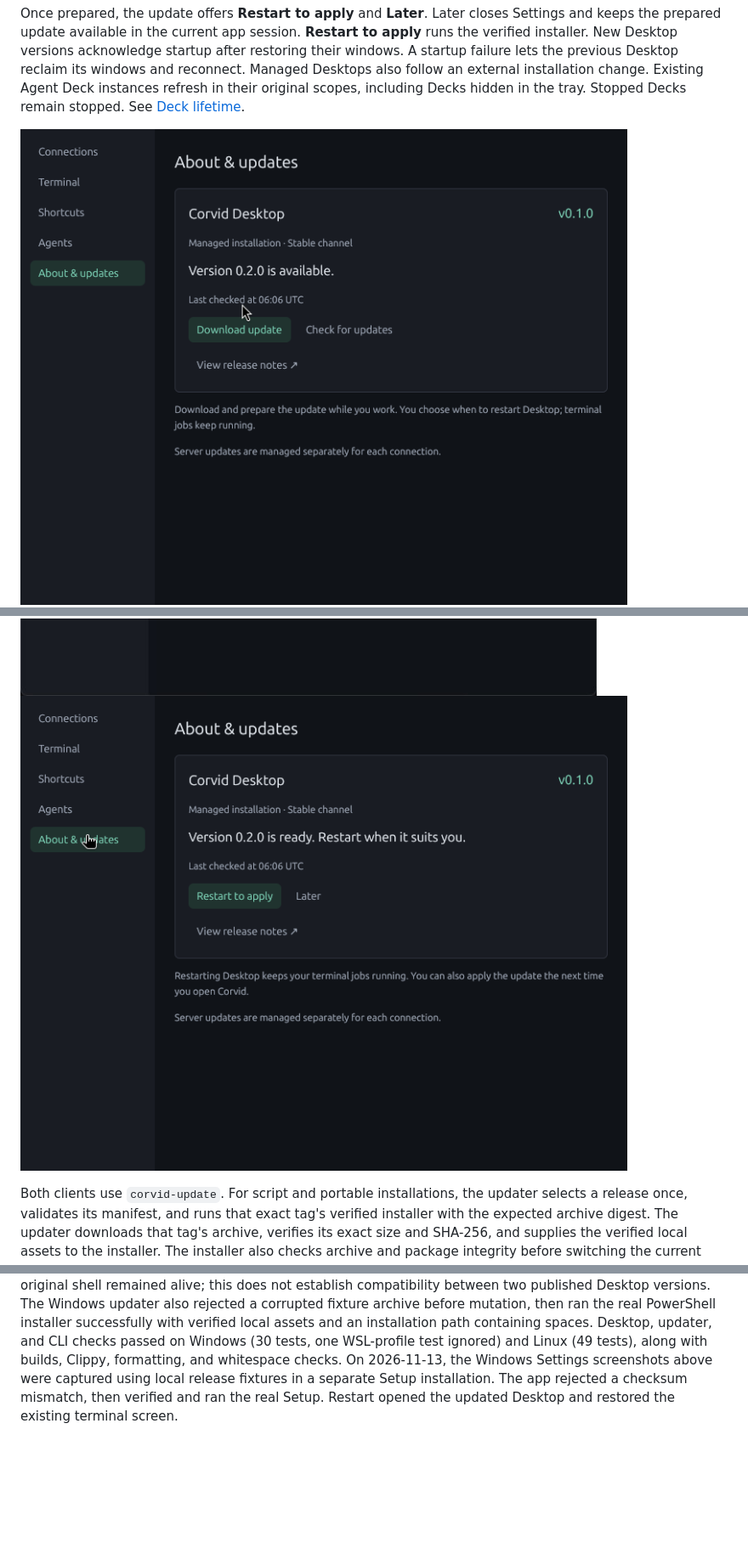
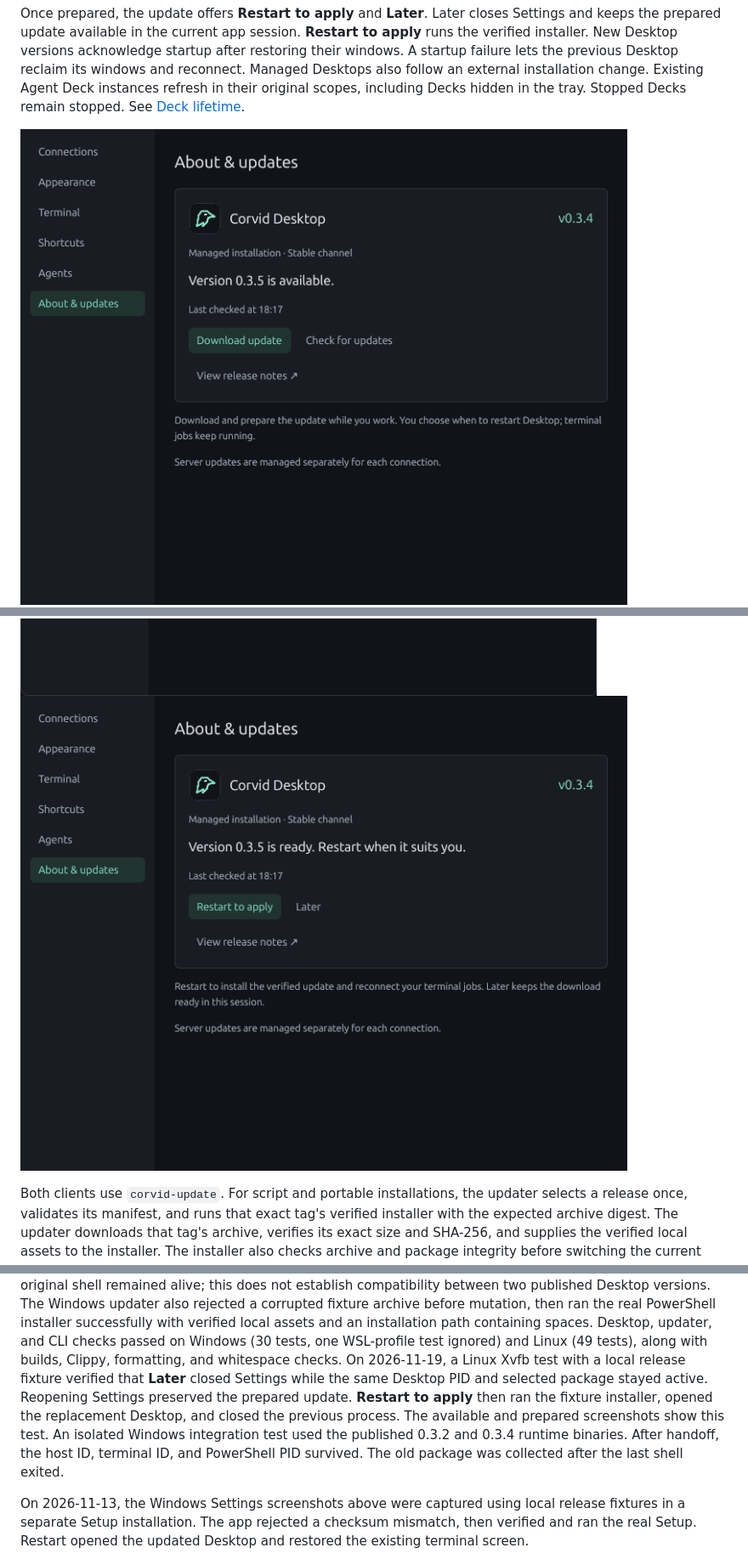
Before and after one commit to DosangGu/corvid, a Markdown page: docs/05_release_distribution.md, 3 parts joined by grey strips. Shown at 85% size. GitHub-like rendering; pictures changed too: docs/images/release-update-available.png, docs/images/release-update-ready.png; blank space fills up the shorter version.

Commit message:
docs: show the verified Desktop update flow

```diff
--- a/docs/05_release_distribution.md
+++ b/docs/05_release_distribution.md
@@ -332,6 +332,15 @@ then ran the real PowerShell installer successfully with verified local assets
 and an installation path containing spaces. Desktop, updater, and CLI checks
 passed on Windows (30 tests, one WSL-profile test ignored) and Linux (49 tests),
 along with builds, Clippy, formatting, and whitespace checks.
+On 2026-11-19, a Linux Xvfb test with a local release fixture verified that
+**Later** closed Settings while the same Desktop PID and selected package stayed
+active. Reopening Settings preserved the prepared update. **Restart to apply**
+then ran the fixture installer, opened the replacement Desktop, and closed the
+previous process. The available and prepared screenshots show this test.
+An isolated Windows integration test used the published 0.3.2 and 0.3.4 runtime
+binaries. After handoff, the host ID, terminal ID, and PowerShell PID survived.
+The old package was collected after the last shell exited.
+
 On 2026-11-13, the Windows Settings screenshots above were captured using
 local release fixtures in a separate Setup installation. The app rejected a
 checksum mismatch, then verified and ran the real Setup. Restart opened the
```
